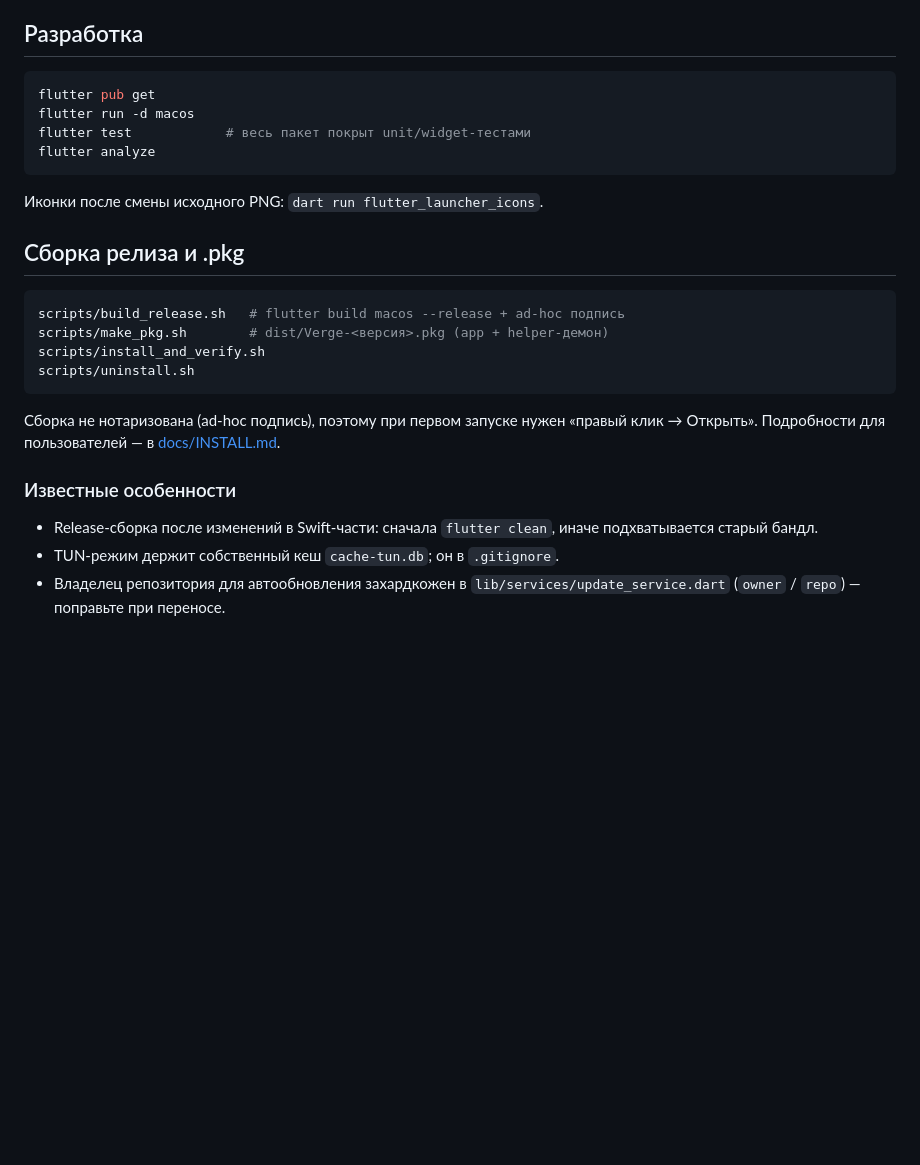
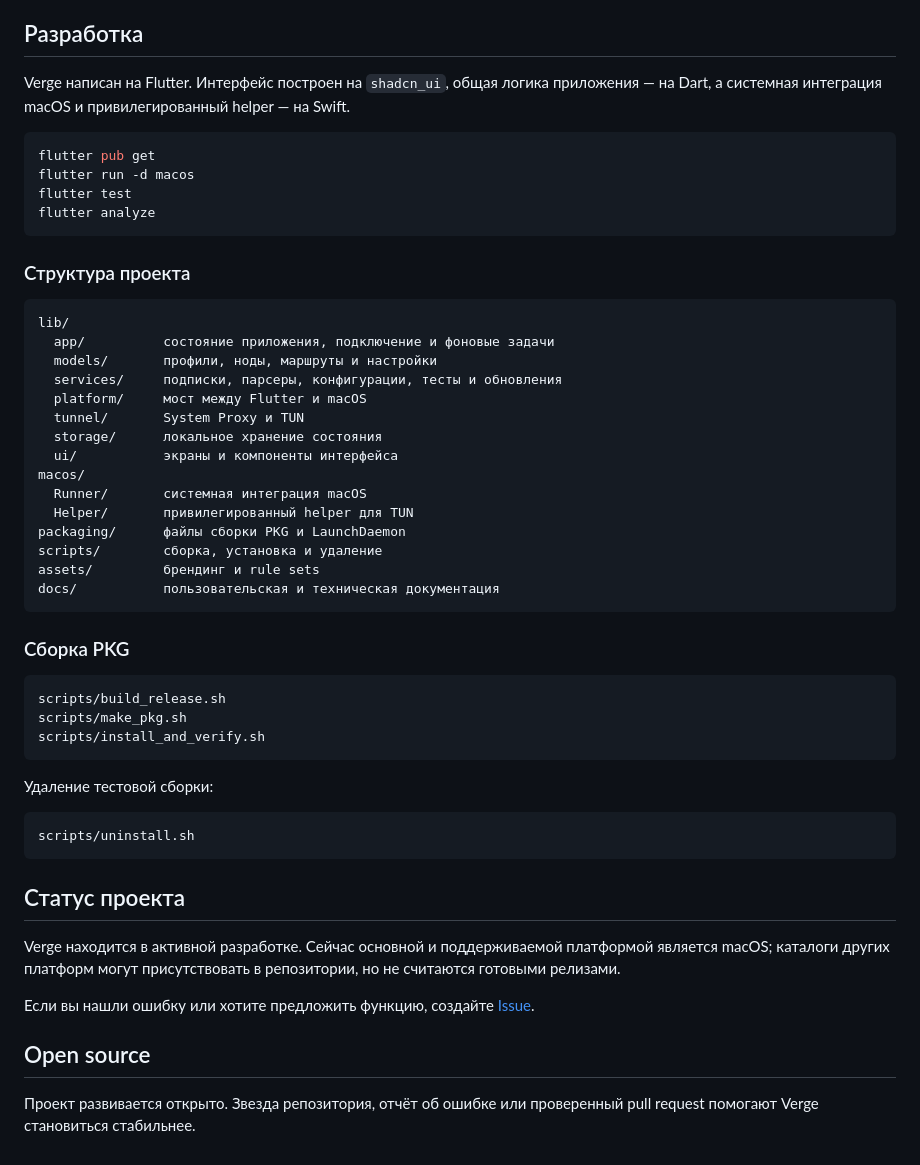
Before and after one commit to ArtemDan1/verge_client, a Markdown page: README.md, the part around one of its changes. GitHub-like rendering; blank space fills up the shorter version.

````diff
--- a/README.md
+++ b/README.md
@@ -64,32 +71,55 @@ docs/           дизайн-документы, планы, инструкци
 
 ## Разработка
+
+Verge написан на Flutter. Интерфейс построен на `shadcn_ui`, общая логика приложения — на Dart, а системная интеграция macOS и привилегированный helper — на Swift.
 
 ```bash
 flutter pub get
 flutter run -d macos
-flutter test            # весь пакет покрыт unit/widget-тестами
+flutter test
 flutter analyze
 ```
 
-Иконки после смены исходного PNG: `dart run flutter_launcher_icons`.
+### Структура проекта
 
-## Сборка релиза и .pkg
+```text
+lib/
+  app/          состояние приложения, подключение и фоновые задачи
+  models/       профили, ноды, маршруты и настройки
+  services/     подписки, парсеры, конфигурации, тесты и обновления
+  platform/     мост между Flutter и macOS
+  tunnel/       System Proxy и TUN
+  storage/      локальное хранение состояния
+  ui/           экраны и компоненты интерфейса
+macos/
+  Runner/       системная интеграция macOS
+  Helper/       привилегированный helper для TUN
+packaging/      файлы сборки PKG и LaunchDaemon
+scripts/        сборка, установка и удаление
+assets/         брендинг и rule sets
+docs/           пользовательская и техническая документация
+```
+
+### Сборка PKG
 
 ```bash
-scripts/build_release.sh   # flutter build macos --release + ad-hoc подпись
-scripts/make_pkg.sh        # dist/Verge-<версия>.pkg (app + helper-демон)
+scripts/build_release.sh
+scripts/make_pkg.sh
 scripts/install_and_verify.sh
+```
+
+Удаление тестовой сборки:
+
+```bash
 scripts/uninstall.sh
 ```
 
-Сборка не нотаризована (ad-hoc подпись), поэтому при первом запуске нужен
-«правый клик → Открыть». Подробности для пользователей — в
-[docs/INSTALL.md](docs/INSTALL.md).
+## Статус проекта
 
-### Известные особенности
+Verge находится в активной разработке. Сейчас основной и поддерживаемой платформой является macOS; каталоги других платформ могут присутствовать в репозитории, но не считаются готовыми релизами.
 
-- Release-сборка после изменений в Swift-части: сначала `flutter clean`, иначе
-  подхватывается старый бандл.
-- TUN-режим держит собственный кеш `cache-tun.db`; он в `.gitignore`.
-- Владелец репозитория для автообновления захардкожен в
-  `lib/services/update_service.dart` (`owner` / `repo`) — поправьте при переносе.
+Если вы нашли ошибку или хотите предложить функцию, создайте [Issue](https://github.com/ArtemDan1/verge_client/issues).
+
+## Open source
+
+Проект развивается открыто. Звезда репозитория, отчёт об ошибке или проверенный pull request помогают Verge становиться стабильнее.
````
Also changed, not shown: other parts of README.md (+63 -56 lines).
